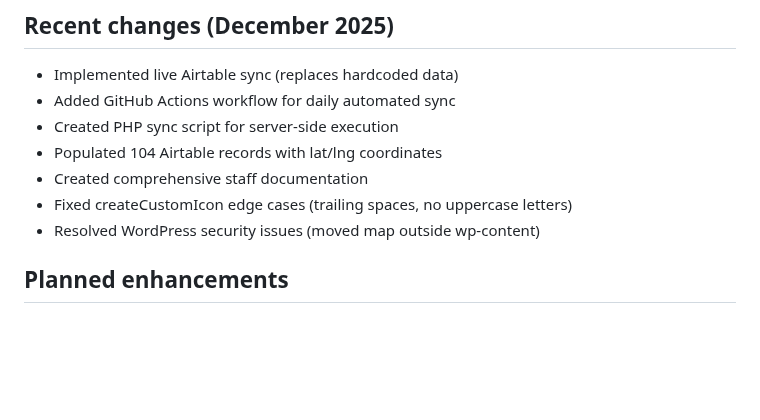
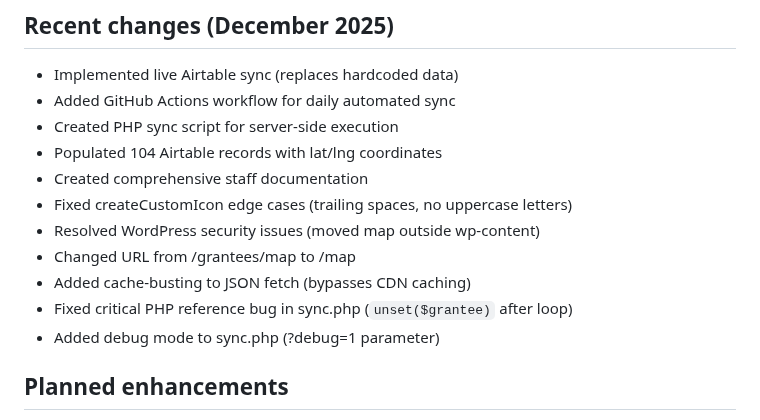
Before and after one commit to jamditis/njcic-grantees-map, a Markdown page: CLAUDE.md, the part around the change. Drawn GitHub-style; blank space fills up the shorter version.

Commit message:
Document PHP reference bug fix and other recent changes
Fixed critical bug where PHP reference variable ($grantee) was not
unset after loop, causing array corruption when new grantees were added.

🤖 Generated with [Claude Code](https://claude.com/claude-code)

Co-Authored-By: Claude Opus 4.5 <noreply@anthropic.com>

```diff
--- a/CLAUDE.md
+++ b/CLAUDE.md
@@ -110,6 +110,10 @@ npm run sync:coords
 - Created comprehensive staff documentation
 - Fixed createCustomIcon edge cases (trailing spaces, no uppercase letters)
 - Resolved WordPress security issues (moved map outside wp-content)
+- Changed URL from /grantees/map to /map
+- Added cache-busting to JSON fetch (bypasses CDN caching)
+- Fixed critical PHP reference bug in sync.php (`unset($grantee)` after loop)
+- Added debug mode to sync.php (?debug=1 parameter)
 
 ## Planned enhancements
 
```
